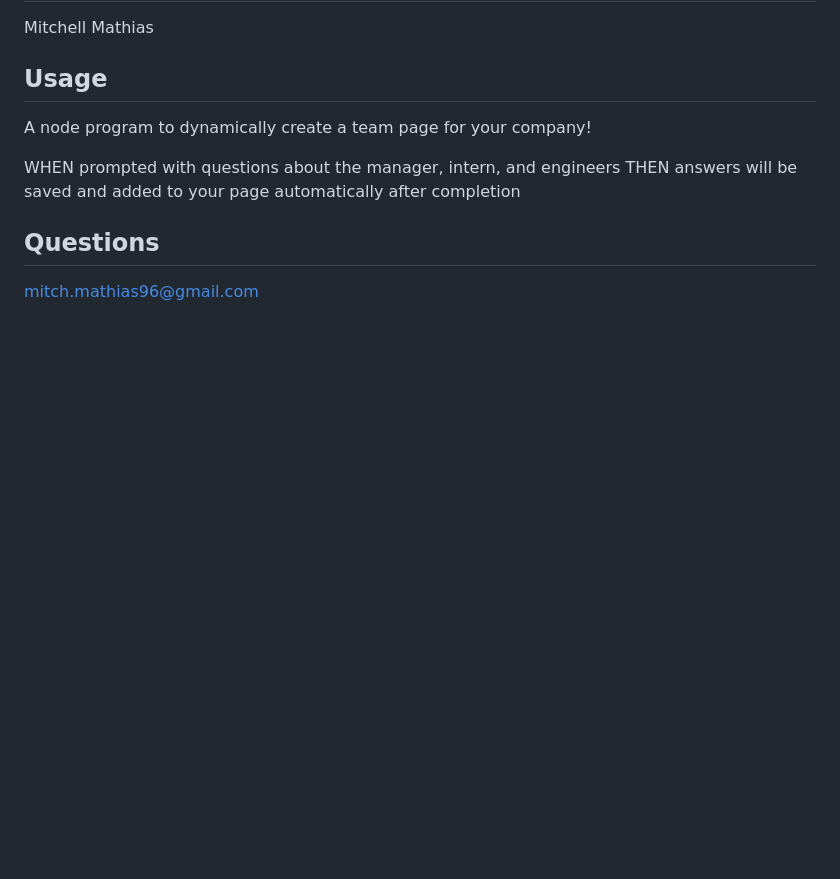
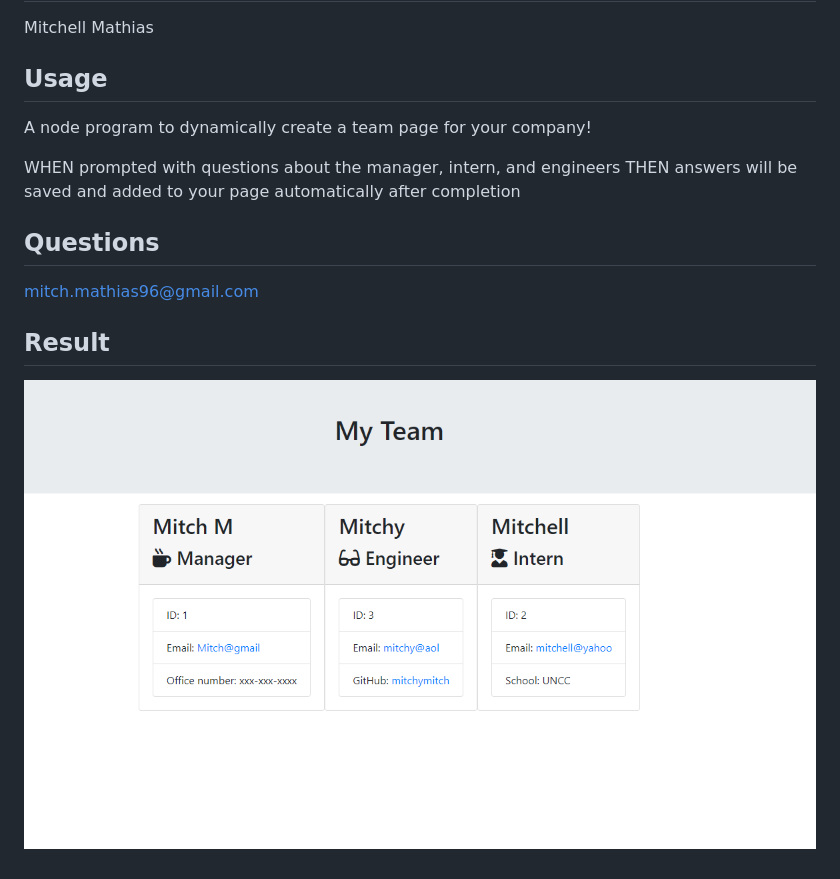
Before and after one commit to mitchmathias/teamGen, a Markdown page: README.md, the part around the change printed below. Rendered like a GitHub page; pictures changed too: Assets/TeamGenScreenshot.png (added); blank space fills up the shorter version.

Commit message:
added screenshot to readme

```diff
--- a/README.md
+++ b/README.md
@@ -13,3 +13,7 @@ THEN answers will be saved and added to your page automatically after completion
 ## Questions
 
 mitch.mathias96@gmail.com
+
+## Result
+
+![image](Assets/TeamGenScreenshot.png)
```
Also changed, not shown: other parts of README.md (+1 -1 lines).
